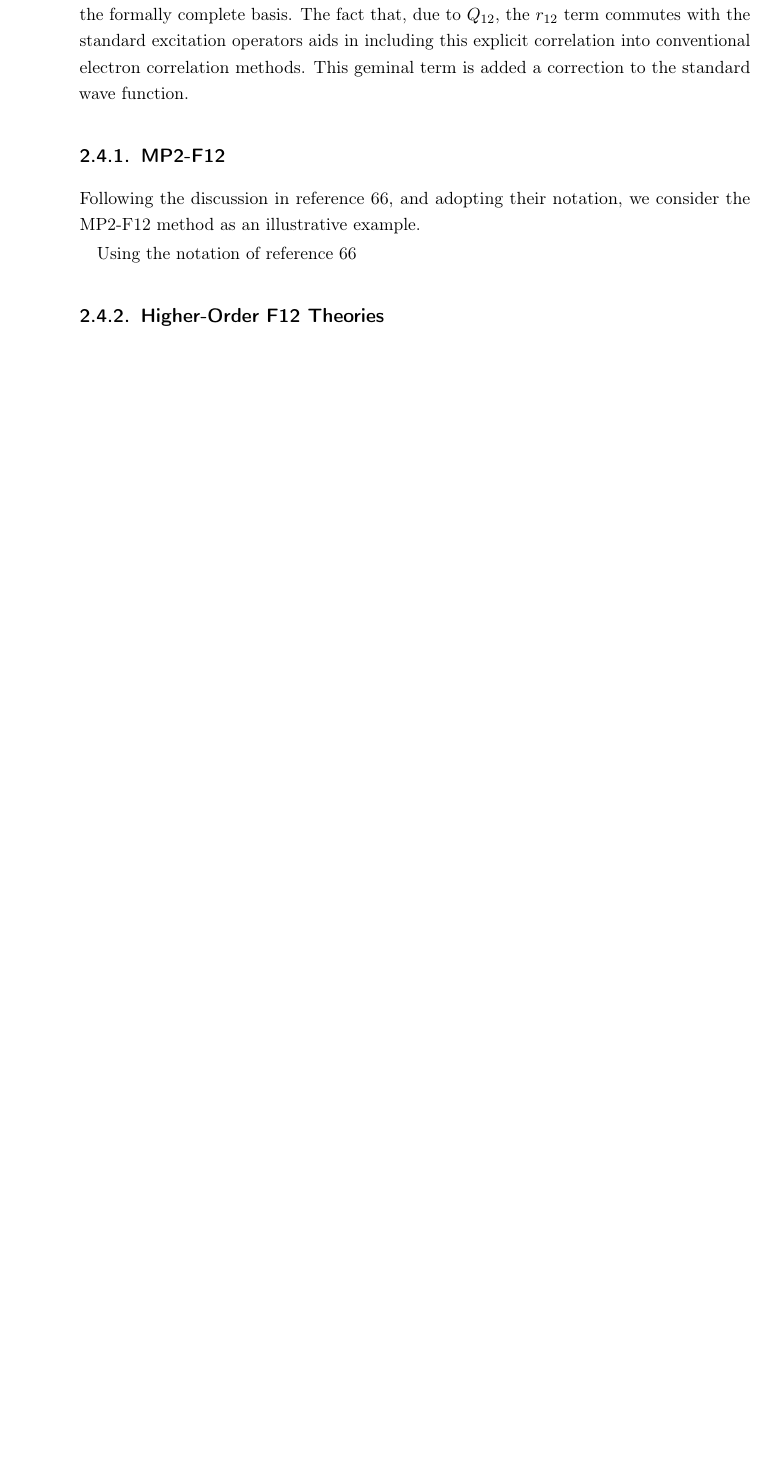
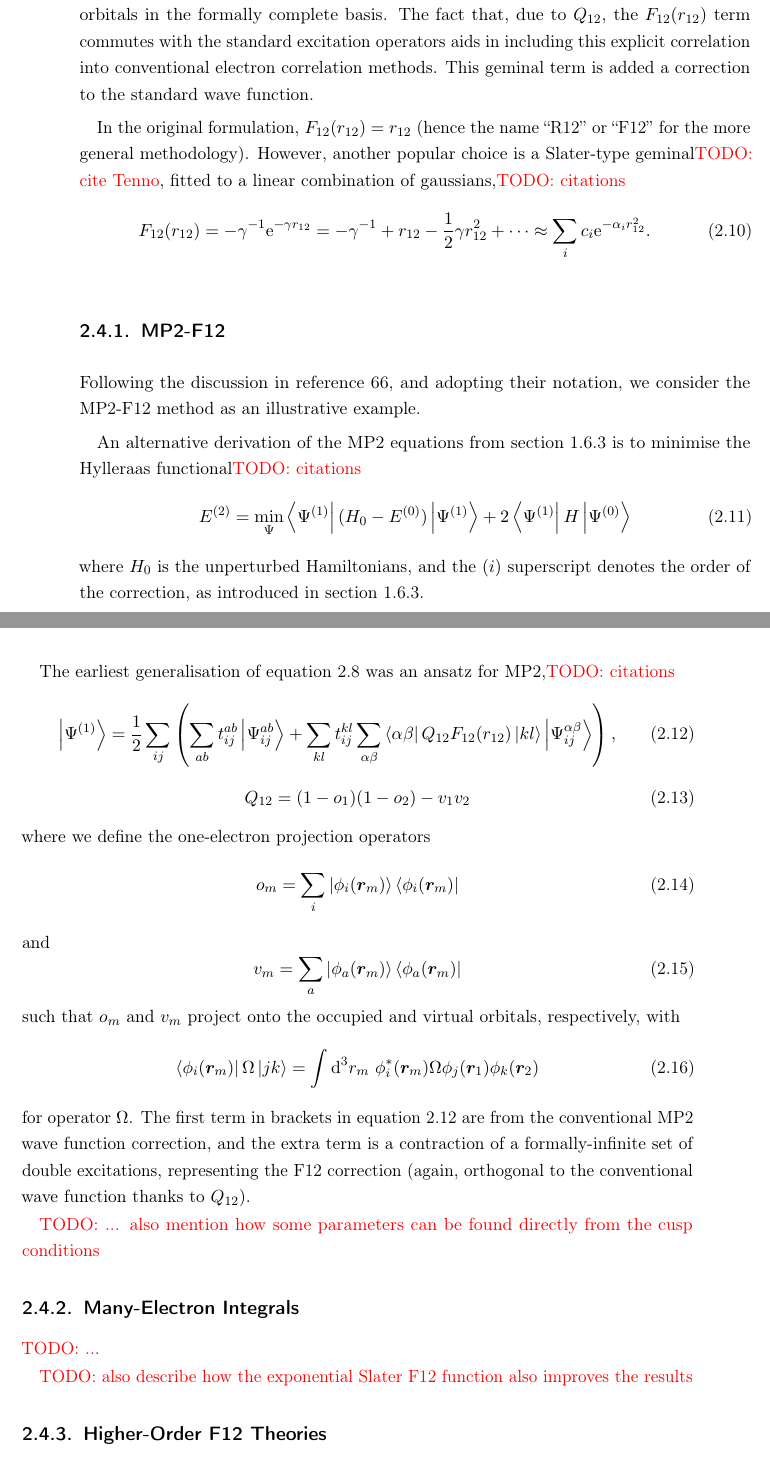
Before and after one commit to jphaupt/phdthesis_haupt, a LaTeX thesis (jphaupt_phdthesis.tex, which reads src/chapter_explicit.tex): part of page 39 of 83 before the commit and two parts of pages 39 and 40 of 84 after it, the two joined at a grey line, cut so that both start at the same text, the shorter picture padded with empty space. Compiled offline with pdfLaTeX.

Commit message:
added more info about F12(r12)

```diff
--- a/src/chapter_explicit.tex
+++ b/src/chapter_explicit.tex
@@ -91,19 +91,60 @@ While not as popular as F12 methods (see section \ref{sec:f12}), \glspl{ECG} hav
 
 The most influential class of explicitly correlated methods to date are the F12 methods. The core principle of these methods is to augment the wave function from a conventional (typically \gls{SD}) basis with an explicitly-correlated correction, called the F12 (or R12) correction. The original formulation\todo{cite Kutzelnigg} parametrised a two-electron system (such as helium) wave function as
 \begin{equation}
-    \ket\Psi = (1+tQ_{12}r_{12})\ket{\Psi_0}+\sum_{p}t_{p}\ket{\Psi_{p}}
+    \label{eq:first-r12}
+    \ket\Psi = (1+tQ_{12}F_{12}(r_{12}))\ket{\Psi_0}+\sum_{p}t_{p}\ket{\Psi_{p}}
 \end{equation}
 where $\Psi_0$ is a reference wave function (such as \gls{HF}), $\ket{\Psi_{p}}$ are excited-state \glspl{SD}, $t,t_{p}$ are parameters (``amplitudes'') to be optimised, and
 \begin{equation}
     Q_{12} \mathdef \sum_{\alpha\beta}\ket{\alpha\beta}\bra{\alpha\beta}
 \end{equation}
-is referred to as a ``strong orthogonality projector'', which ensures the $r_{12}$ term is orthogonal to the reference and singly-excited determinants. Here $\alpha,\beta$ refer to virtual orbitals in the formally complete basis. The fact that, due to $Q_{12}$, the $r_{12}$ term commutes with the standard excitation operators aids in including this explicit correlation into conventional electron correlation methods. This geminal term is added a correction to the standard wave function.
+is referred to as a ``strong orthogonality projector'', which ensures the $F_{12}(r_{12})$ term is orthogonal to the reference and singly-excited determinants.
+Here $\alpha,\beta$ refer to virtual orbitals in the formally complete basis. The fact that, due to $Q_{12}$, the $F_{12}(r_{12})$ term commutes with the standard excitation operators aids in including this explicit correlation into conventional electron correlation methods. This geminal term is added a correction to the standard wave function.
+
+In the original formulation, $F_{12}(r_{12})=r_{12}$ (hence the name ``R12'' or ``F12'' for the more general methodology). However, another popular choice is a Slater-type geminal\todo{cite Tenno}, fitted to a linear combination of gaussians,\todo{citations}
+\begin{equation}
+    F_{12}(r_{12})=-\gamma^{-1}\e^{-\gamma r_{12}} = -\gamma^{-1}+r_{12}-\frac 12\gamma r_{12}^2+\cdots \approx \sum_i c_i\e^{-\alpha_ir_{12}^2}.
+\end{equation}
 
 \subsection{MP2-F12}
 
 Following the discussion in reference \citenum{shiozakiMultireference2013}, and adopting their notation, we consider the MP2-F12 method as an illustrative example.
 
-Using the notation of reference \citenum{shiozakiMultireference2013}
+An alternative derivation of the \gls{MP2} equations from section \ref{sec:perturbation-theory} is to minimise the Hylleraas functional\todo{citations}
+\begin{equation}
+    E^{(2)} = \min_\Psi\bra{\Psi^{(1)}}(H_0-E^{(0)})\ket{\Psi^{(1)}}+2\bra{\Psi^{(1)}}H\ket{\Psi^{(0)}}
+\end{equation}
+where $H_0$ is the unperturbed Hamiltonians, and the $(i)$ superscript denotes the order of the correction, as introduced in section \ref{sec:perturbation-theory}.
+
+The earliest generalisation of equation \ref{eq:first-r12} was an ansatz for MP2,\todo{citations}
+\begin{equation}
+    \label{eq:mp2-f12-firstorder}
+    \ket{\Psi^{(1)}} = \frac 12\sum_{ij}\left( \sum_{ab}t_{ij}^{ab}\ket{\Psi_{ij}^{ab}} + \sum_{kl}t_{ij}^{kl}\sum_{\alpha\beta}\bra{\alpha\beta}Q_{12}F_{12}(r_{12})\ket{kl}\ket{\Psi_{ij}^{\alpha\beta}} \right),
+\end{equation}
+\begin{equation}
+    Q_{12} = (1-o_1)(1-o_2) - v_1v_2
+\end{equation}
+where we define the one-electron projection operators
+\begin{equation}
+    o_m = \sum_i\ket{\phi_i(\bm r_m)}\bra{\phi_i(\bm r_m)}
+\end{equation}
+and
+\begin{equation}
+    v_m = \sum_a\ket{\phi_a(\bm r_m)}\bra{\phi_a(\bm r_m)}
+\end{equation}
+such that $o_m$ and $v_m$ project onto the occupied and virtual orbitals, respectively, with
+\begin{equation}
+    \bra{\phi_i(\bm r_m)}\Omega\ket{jk} = \int\d^3r_m\ \phi_i^*(\bm r_m)\Omega\phi_j(\bm r_1)\phi_k(\bm r_2)
+\end{equation}
+for operator $\Omega$. The first term in brackets in equation \ref{eq:mp2-f12-firstorder} are from the conventional MP2 wave function correction, and the extra term is a contraction of a formally-infinite set of double excitations, representing the F12 correction (again, orthogonal to the conventional wave function thanks to $Q_{12}$).
+
+\todo{... also mention how some parameters can be found directly from the cusp conditions}
+
+\subsection{Many-Electron Integrals}
+
+\todo{...}
+
+\todo{also describe how the exponential Slater F12 function also improves the results}
 
 \subsection{Higher-Order F12 Theories}
 
```
